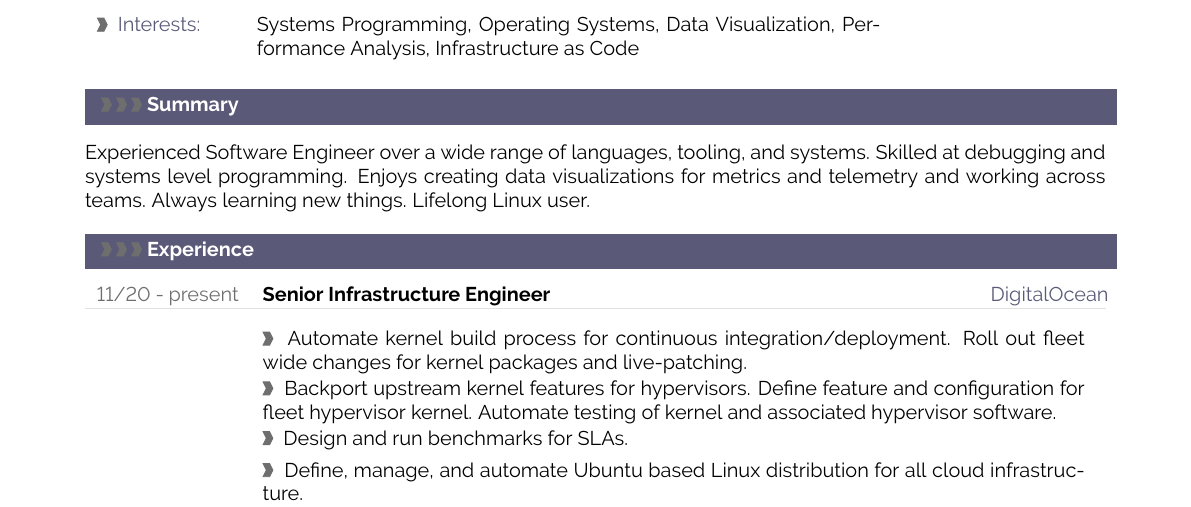
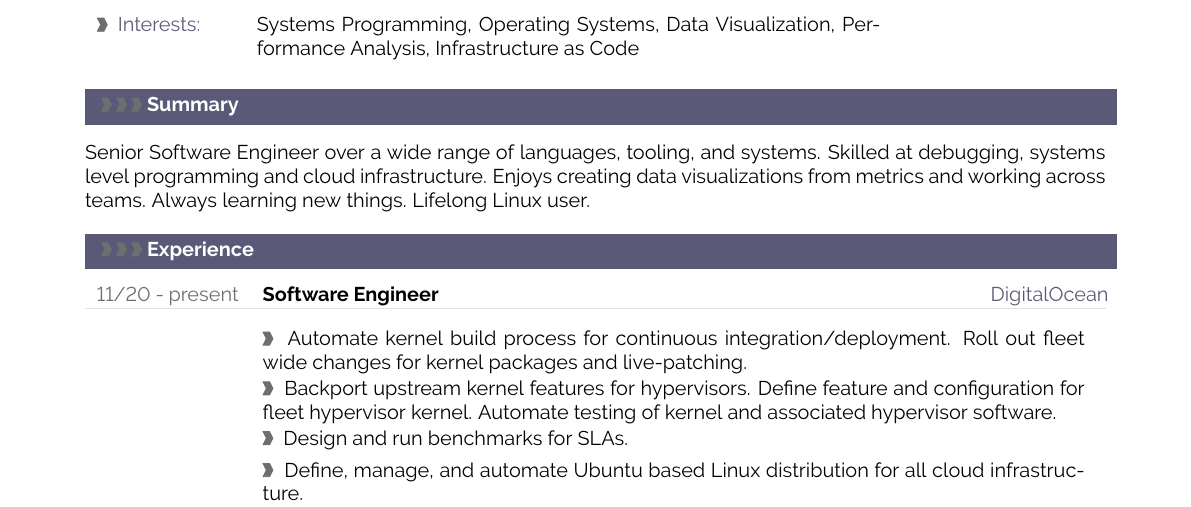
Before and after one commit to pmmccorm/resume, a LaTeX CV (resume.tex): part of page 1 of 2, cut so that both start at the same text. Compiled offline with pdfLaTeX.

Commit message:
Small updates to exec summary and change job title to be less narrow.

```diff
--- a/resume.tex
+++ b/resume.tex
@@ -296,7 +296,7 @@
 
 \cvsection{Summary}
 
-Experienced Software Engineer over a wide range of languages, tooling, and systems. Skilled at debugging and systems level programming. Enjoys creating data visualizations for metrics and telemetry and working across teams. Always learning new things. Lifelong Linux user.
+Senior Software Engineer over a wide range of languages, tooling, and systems. Skilled at debugging, systems level programming and cloud infrastructure. Enjoys creating data visualizations from metrics and working across teams. Always learning new things. Lifelong Linux user.
 
 %===================================================================================================
 %	CV SECTIONS AND EVENTS (MAIN CONTENT)
@@ -307,7 +307,7 @@ Experienced Software Engineer over a wide range of languages, tooling, and syste
 %---------------------------------------------------------------------------------------------------
 \cvsection{Experience}
 
-\cvevent{11/20 - present}{Senior Infrastructure Engineer}{DigitalOcean}
+\cvevent{11/20 - present}{Software Engineer}{DigitalOcean}
 \cvdetail{Automate kernel build process for continuous integration/deployment. Roll out fleet wide changes for kernel packages and live-patching.}
 \cvdetail{Backport upstream kernel features for hypervisors. Define feature and configuration for fleet hypervisor kernel. Automate testing of kernel and associated hypervisor software.}
 \cvdetail{Design and run benchmarks for SLAs.}
```
